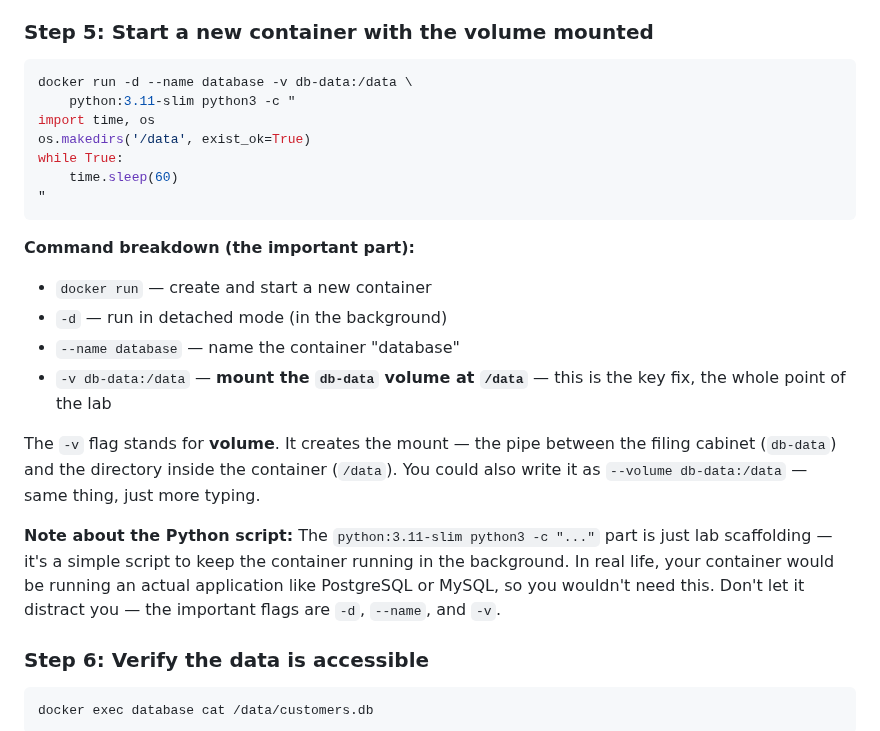
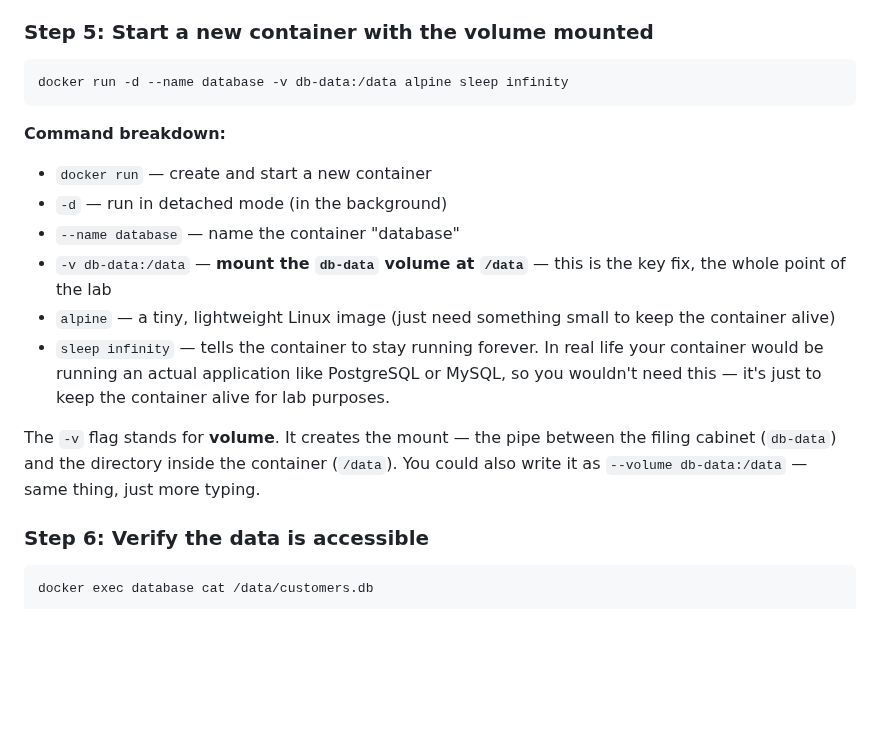
Before and after one commit to engsnayl/cloud-engineer-labs, a Markdown page: linux-labs/lab-021-volume-mount-issues/SOLUTION.md, the part around the change. GitHub-like rendering; blank space fills up the shorter version.

````diff
--- a/linux-labs/lab-021-volume-mount-issues/SOLUTION.md
+++ b/linux-labs/lab-021-volume-mount-issues/SOLUTION.md
@@ -95,24 +95,18 @@ docker rm -f database
 ### Step 5: Start a new container with the volume mounted
 
 ```bash
-docker run -d --name database -v db-data:/data \
-    python:3.11-slim python3 -c "
-import time, os
-os.makedirs('/data', exist_ok=True)
-while True:
-    time.sleep(60)
-"
+docker run -d --name database -v db-data:/data alpine sleep infinity
 ```
 
-**Command breakdown (the important part):**
+**Command breakdown:**
 - `docker run` — create and start a new container
 - `-d` — run in detached mode (in the background)
 - `--name database` — name the container "database"
 - `-v db-data:/data` — **mount the `db-data` volume at `/data`** — this is the key fix, the whole point of the lab
+- `alpine` — a tiny, lightweight Linux image (just need something small to keep the container alive)
+- `sleep infinity` — tells the container to stay running forever. In real life your container would be running an actual application like PostgreSQL or MySQL, so you wouldn't need this — it's just to keep the container alive for lab purposes.
 
 The `-v` flag stands for **volume**. It creates the mount — the pipe between the filing cabinet (`db-data`) and the directory inside the container (`/data`). You could also write it as `--volume db-data:/data` — same thing, just more typing.
-
-**Note about the Python script:** The `python:3.11-slim python3 -c "..."` part is just lab scaffolding — it's a simple script to keep the container running in the background. In real life, your container would be running an actual application like PostgreSQL or MySQL, so you wouldn't need this. Don't let it distract you — the important flags are `-d`, `--name`, and `-v`.
 
 ### Step 6: Verify the data is accessible
 
````
